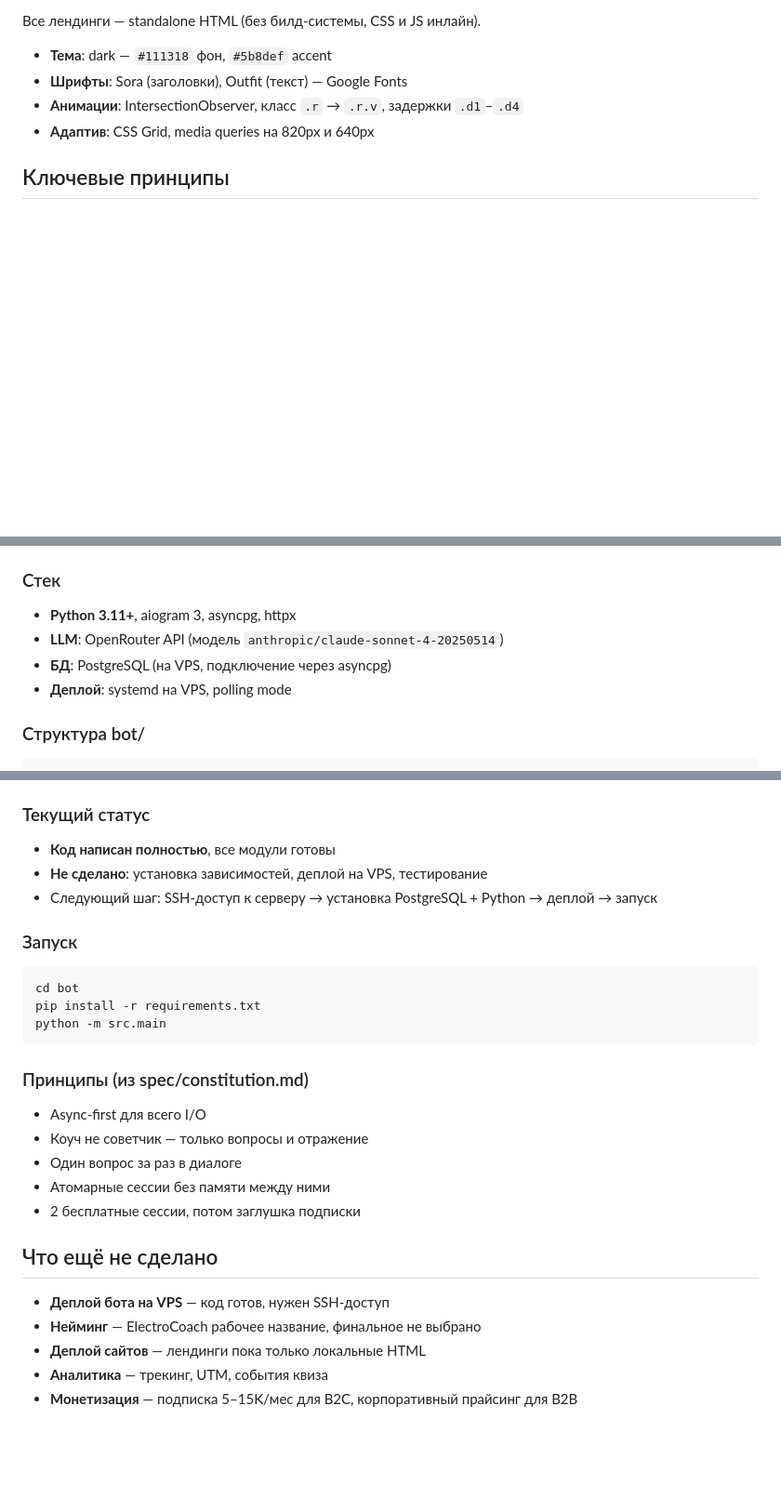
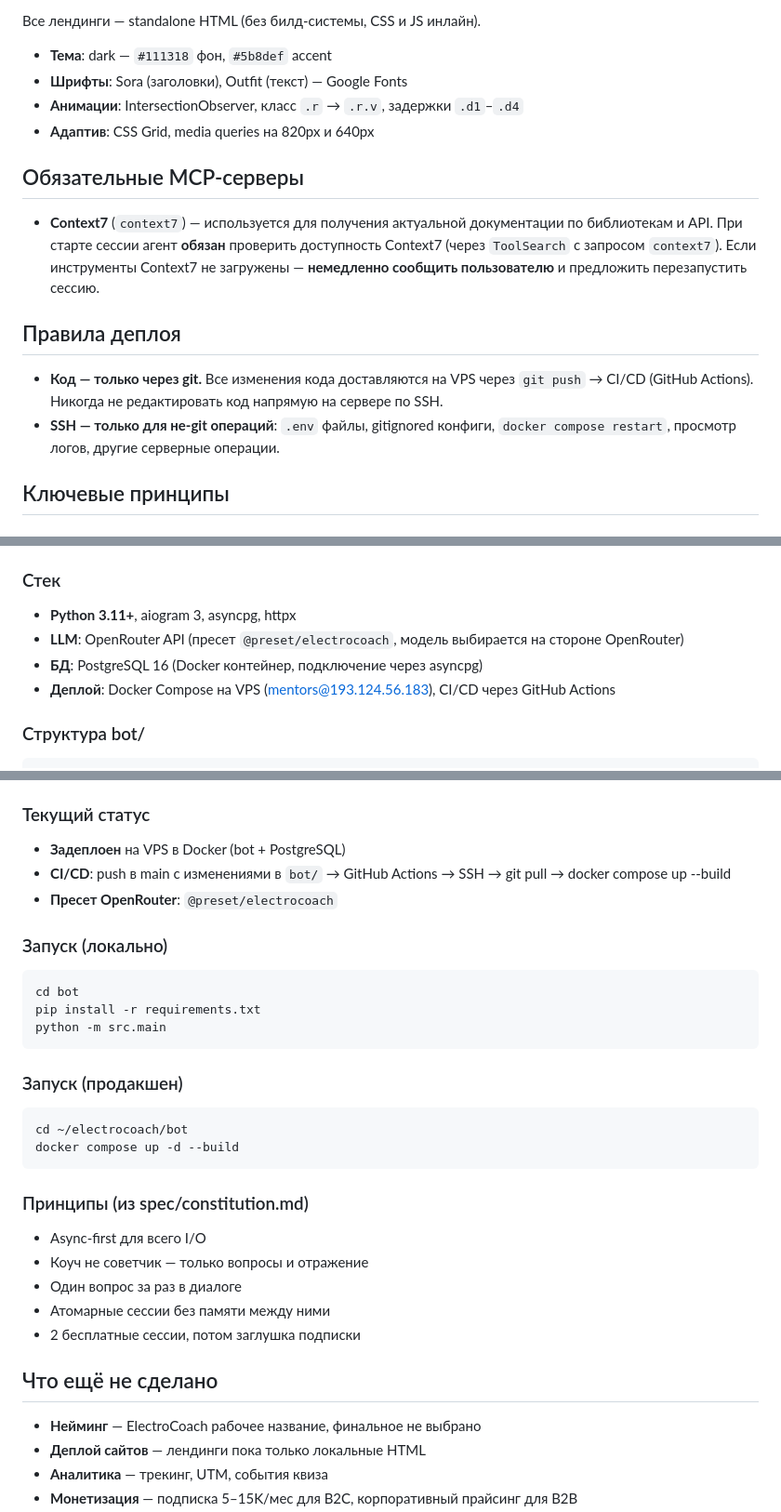
Before and after one commit to Milenkij/electro-coach, a Markdown page: CLAUDE.md, 3 parts joined by grey strips. Shown at 93% size. GitHub-like rendering; blank space fills up the shorter version.

Commit message:
Add deployment rules to CLAUDE.md
Co-Authored-By: Claude Opus 4.6 <noreply@anthropic.com>

````diff
--- a/CLAUDE.md
+++ b/CLAUDE.md
@@ -38,6 +38,15 @@ AI-коуч в Telegram, заменяющий живого коуча / псих
 - **Анимации**: IntersectionObserver, класс `.r` → `.r.v`, задержки `.d1`–`.d4`
 - **Адаптив**: CSS Grid, media queries на 820px и 640px
 
+## Обязательные MCP-серверы
+
+- **Context7** (`context7`) — используется для получения актуальной документации по библиотекам и API. При старте сессии агент **обязан** проверить доступность Context7 (через `ToolSearch` с запросом `context7`). Если инструменты Context7 не загружены — **немедленно сообщить пользователю** и предложить перезапустить сессию.
+
+## Правила деплоя
+
+- **Код — только через git.** Все изменения кода доставляются на VPS через `git push` → CI/CD (GitHub Actions). Никогда не редактировать код напрямую на сервере по SSH.
+- **SSH — только для не-git операций**: `.env` файлы, gitignored конфиги, `docker compose restart`, просмотр логов, другие серверные операции.
+
 ## Ключевые принципы
 
 ### Квиз (index.html в обоих сайтах)
@@ -63,9 +72,9 @@ AI-коуч в Telegram, заменяющий живого коуча / псих
 
 ### Стек
 - **Python 3.11+**, aiogram 3, asyncpg, httpx
-- **LLM**: OpenRouter API (модель `anthropic/claude-sonnet-4-20250514`)
-- **БД**: PostgreSQL (на VPS, подключение через asyncpg)
-- **Деплой**: systemd на VPS, polling mode
+- **LLM**: OpenRouter API (пресет `@preset/electrocoach`, модель выбирается на стороне OpenRouter)
+- **БД**: PostgreSQL 16 (Docker контейнер, подключение через asyncpg)
+- **Деплой**: Docker Compose на VPS (mentors@193.124.56.183), CI/CD через GitHub Actions
 
 ### Структура bot/
 ```
@@ -97,15 +106,21 @@ bot/
 - `DATABASE_URL` — строка подключения PostgreSQL
 
 ### Текущий статус
-- **Код написан полностью**, все модули готовы
-- **Не сделано**: установка зависимостей, деплой на VPS, тестирование
-- Следующий шаг: SSH-доступ к серверу → установка PostgreSQL + Python → деплой → запуск
+- **Задеплоен** на VPS в Docker (bot + PostgreSQL)
+- **CI/CD**: push в main с изменениями в `bot/` → GitHub Actions → SSH → git pull → docker compose up --build
+- **Пресет OpenRouter**: `@preset/electrocoach`
 
-### Запуск
+### Запуск (локально)
 ```bash
 cd bot
 pip install -r requirements.txt
 python -m src.main
+```
+
+### Запуск (продакшен)
+```bash
+cd ~/electrocoach/bot
+docker compose up -d --build
 ```
 
 ### Принципы (из spec/constitution.md)
@@ -117,7 +132,6 @@ python -m src.main
 
 ## Что ещё не сделано
 
-- **Деплой бота на VPS** — код готов, нужен SSH-доступ
 - **Нейминг** — ElectroCoach рабочее название, финальное не выбрано
 - **Деплой сайтов** — лендинги пока только локальные HTML
 - **Аналитика** — трекинг, UTM, события квиза
````
